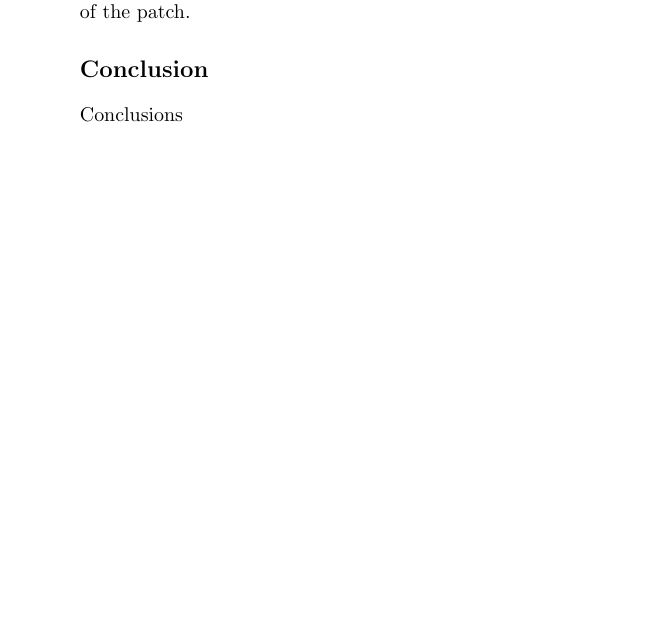
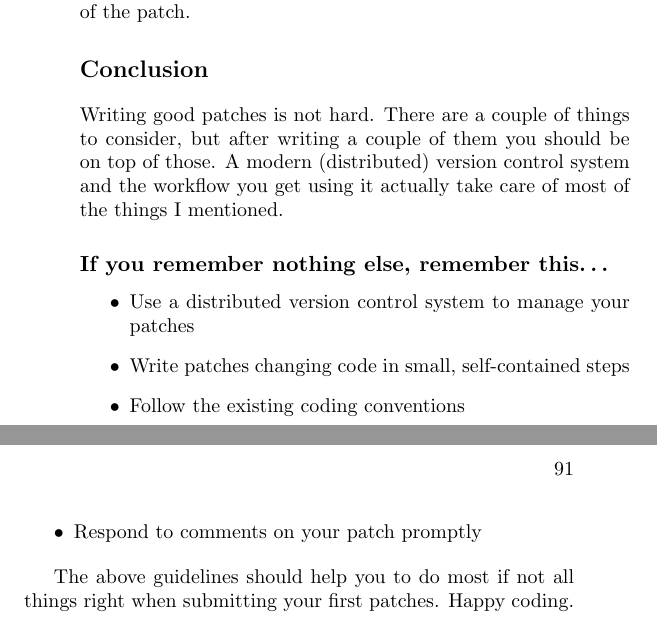
Before and after one commit to Open-Advice/Open-Advice, a LaTeX thesis (Open-Advice.tex, which reads code/KaiBlin.tex): part of page 102 of 382 before the commit and two parts of pages 102 and 103 of 384 after it, the two joined at a grey line, cut so that both start at the same text, the shorter picture padded with empty space. Compiled offline with pdfLaTeX.

Commit message:
Writing Patches: Conclusions

```diff
--- a/code/KaiBlin.tex
+++ b/code/KaiBlin.tex
@@ -127,4 +127,19 @@ patch.
 
 \section*{Conclusion}
 
-Conclusions
+Writing good patches is not hard. There are a couple of things to consider, but
+after writing a couple of them you should be on top of those. A modern
+(distributed) version control system and the workflow you get using it actually
+take care of most of the things I mentioned.
+
+\subsection*{If you remember nothing else, remember this\ldots}
+
+\begin{itemize}
+  \item Use a distributed version control system to manage your patches
+  \item Write patches changing code in small, self-contained steps
+  \item Follow the existing coding conventions
+  \item Respond to comments on your patch promptly
+\end{itemize}
+
+The above guidelines should help you to do most if not all things right when
+submitting your first patches. Happy coding.
```
